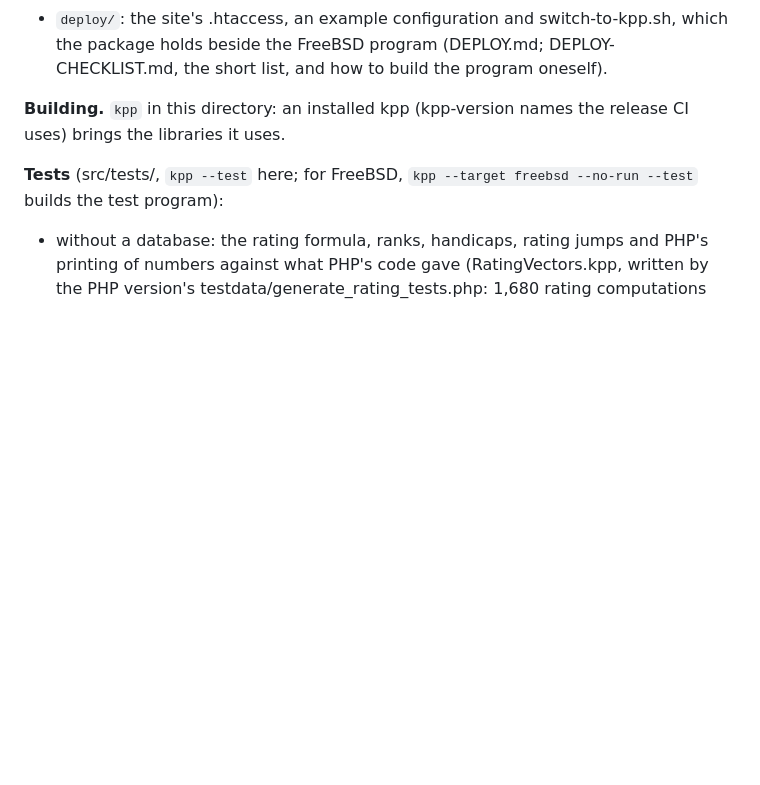
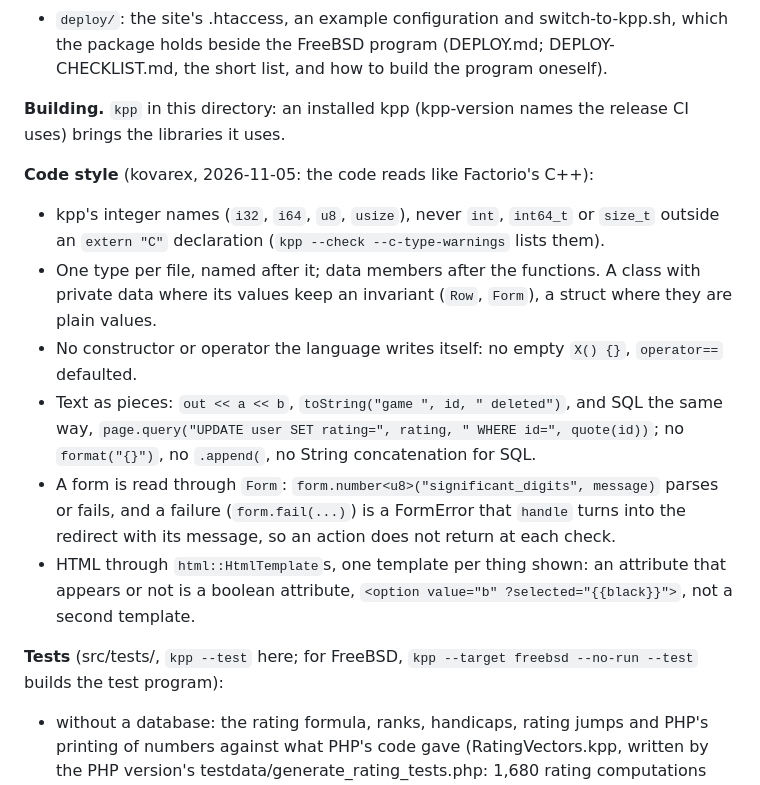
Before and after one commit to kovarex/gorating, a Markdown page: README.md, the part around the change. GitHub-like rendering; blank space fills up the shorter version.

Commit message:
README: the code style kovarex asked for on 2026-11-05 (integer names, one type per file with data last, no constructors the language writes, Text pieces for text and SQL, forms through Form, one template per thing shown with boolean attributes), so later changes keep it.
Co-Authored-By: Claude Opus 5.5 <noreply@anthropic.com>

```diff
--- a/README.md
+++ b/README.md
@@ -52,6 +52,21 @@ MariaDB database (setup.sql: the schema, its triggers and procedures; migrations
 **Building.** `kpp` in this directory: an installed kpp (kpp-version names the release CI uses)
 brings the libraries it uses.
 
+**Code style** (kovarex, 2026-11-05: the code reads like Factorio's C++):
+- kpp's integer names (`i32`, `i64`, `u8`, `usize`), never `int`, `int64_t` or `size_t` outside an
+  `extern "C"` declaration (`kpp --check --c-type-warnings` lists them).
+- One type per file, named after it; data members after the functions. A class with private data
+  where its values keep an invariant (`Row`, `Form`), a struct where they are plain values.
+- No constructor or operator the language writes itself: no empty `X() {}`, `operator==` defaulted.
+- Text as pieces: `out << a << b`, `toString("game ", id, " deleted")`, and SQL the same way,
+  `page.query("UPDATE user SET rating=", rating, " WHERE id=", quote(id))`; no `format("{}")`, no
+  `.append(`, no String concatenation for SQL.
+- A form is read through `Form`: `form.number<u8>("significant_digits", message)` parses or fails,
+  and a failure (`form.fail(...)`) is a FormError that `handle` turns into the redirect with its
+  message, so an action does not return at each check.
+- HTML through `html::HtmlTemplate`s, one template per thing shown: an attribute that appears or not
+  is a boolean attribute, `<option value="b" ?selected="{{black}}">`, not a second template.
+
 **Tests** (src/tests/, `kpp --test` here; for FreeBSD, `kpp --target freebsd --no-run --test`
 builds the test program):
 - without a database: the rating formula, ranks, handicaps, rating jumps and PHP's printing of
```
